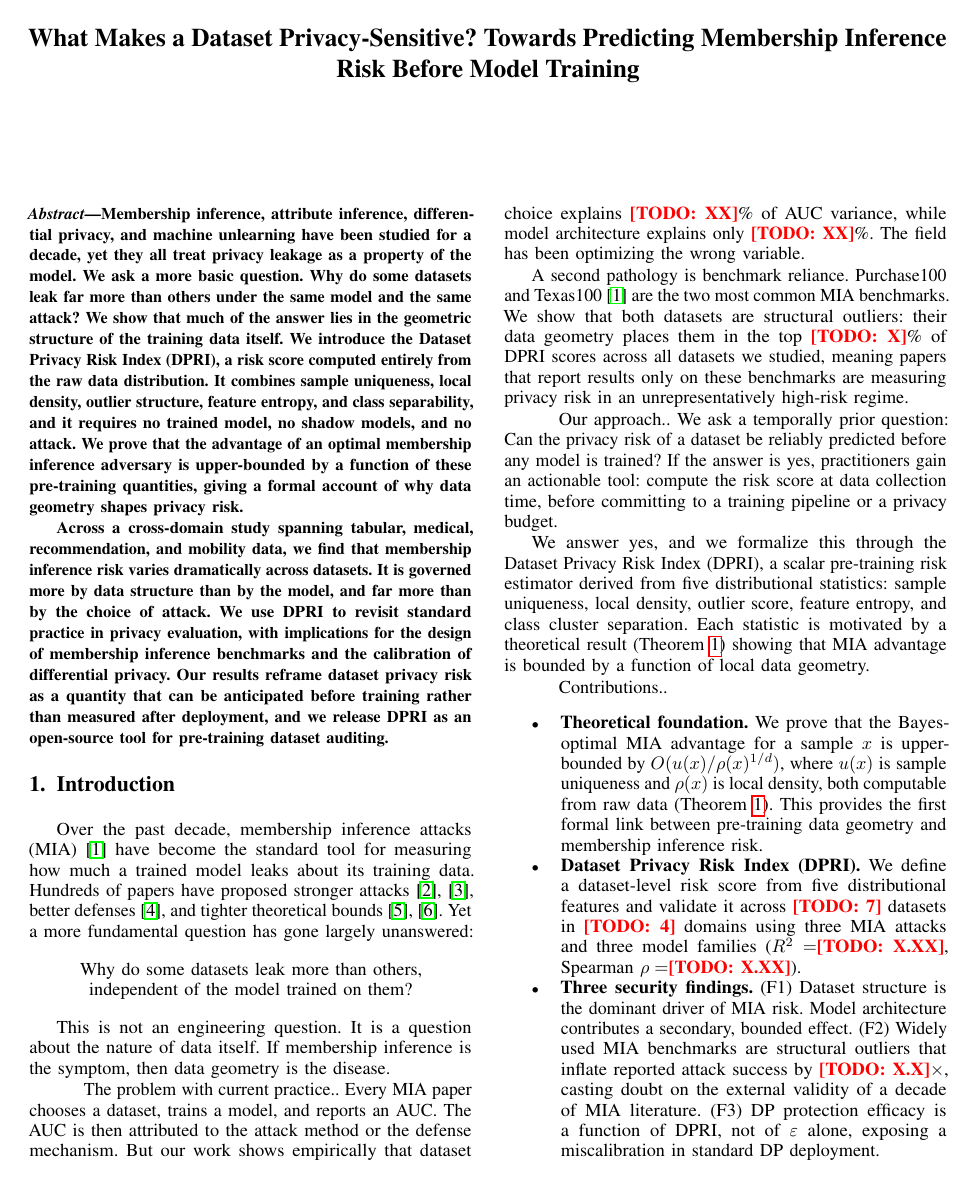
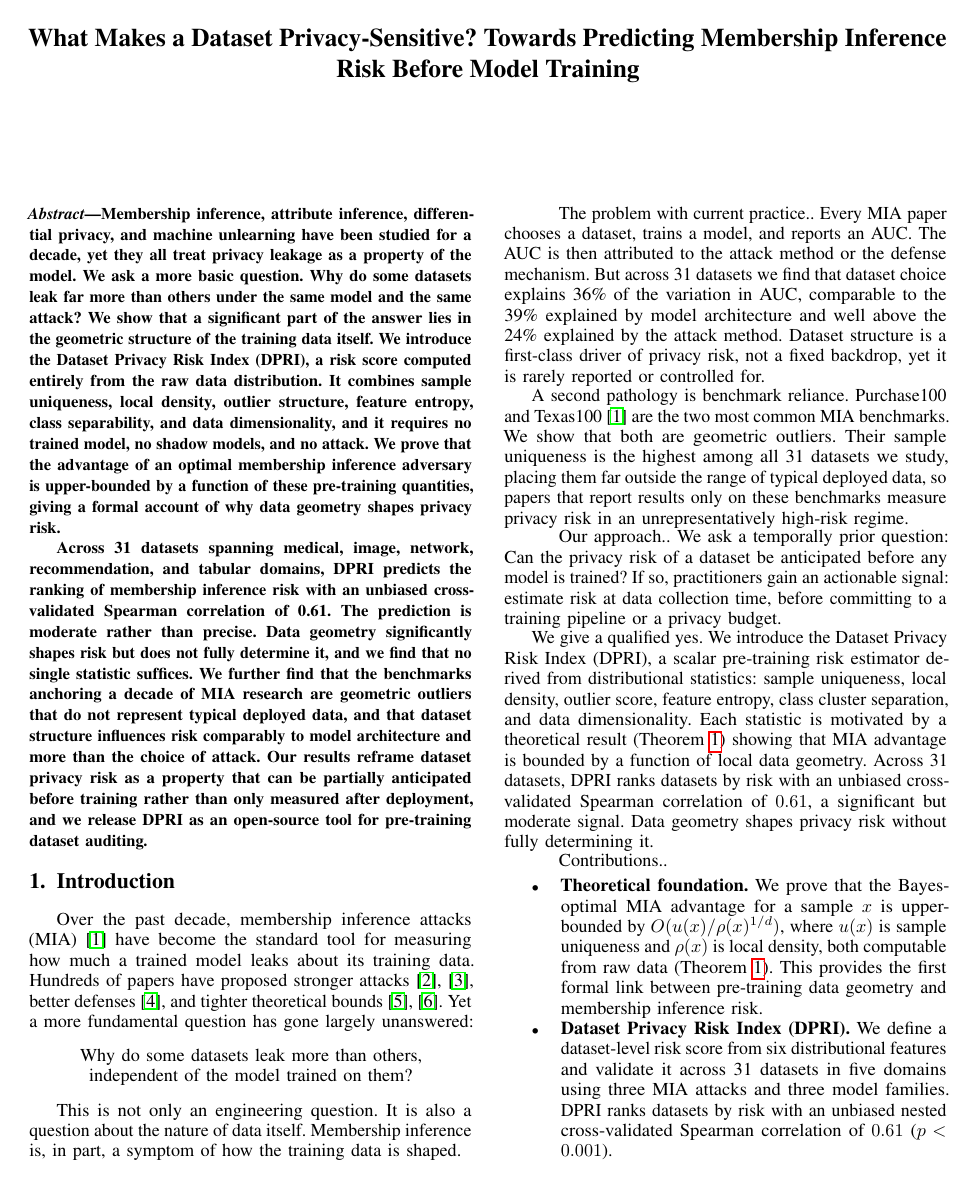
Before and after one commit to ShuyaFeng/dataset_privacy, a LaTeX paper (paper/main.tex, which reads paper/sec_introduction.tex): page 1 of 9. Compiled offline with pdfLaTeX.

Commit message:
Reframe abstract/intro/conclusion to the honest n=31 result
- Headline is now nested-CV Spearman 0.61 (moderate, not precise prediction)
- DELETE false claim 'data structure dominates model' (n=31: 36% vs 39%);
  replace with 'comparable to model, more than attack'
- Drop the DP finding (F3) from contributions: never ran that experiment
- Add data dimensionality as a sixth DPRI factor
- Strengthen benchmark-outlier finding with 31-dataset backdrop
- Fill intro variance numbers (36/39/24) and remove \TODO placeholders there

Co-Authored-By: Claude Sonnet 4.6 <noreply@anthropic.com>

```diff
--- a/paper/main.tex
+++ b/paper/main.tex
@@ -47,25 +47,28 @@ Membership inference, attribute inference, differential privacy, and
 machine unlearning have been studied for a decade, yet they all treat
 privacy leakage as a property of the model. We ask a more basic
 question. Why do some datasets leak far more than others under the
-same model and the same attack? We show that much of the answer lies in the geometric structure of the
-training data itself. We introduce the Dataset Privacy Risk Index
-(DPRI), a risk score computed entirely from the raw data distribution. It
-combines sample uniqueness, local density, outlier structure, feature
-entropy, and class separability, and it requires no trained model, no
-shadow models, and no attack. We prove that the advantage of an optimal
-membership inference adversary is upper-bounded by a function of these
-pre-training quantities, giving a formal account of why data geometry
-shapes privacy risk.
+same model and the same attack? We show that a significant part of the answer lies in the geometric
+structure of the training data itself. We introduce the Dataset Privacy
+Risk Index (DPRI), a risk score computed entirely from the raw data
+distribution. It combines sample uniqueness, local density, outlier
+structure, feature entropy, class separability, and data dimensionality,
+and it requires no trained model, no shadow models, and no attack. We prove
+that the advantage of an optimal membership inference adversary is
+upper-bounded by a function of these pre-training quantities, giving a
+formal account of why data geometry shapes privacy risk.
 
-Across a cross-domain study spanning tabular, medical, recommendation, and
-mobility data, we find that membership inference risk varies dramatically
-across datasets. It is governed more by data structure than by the model,
-and far more than by the choice of attack. We use DPRI to revisit
-standard practice in privacy evaluation, with implications for the design
-of membership inference benchmarks and the calibration of differential
-privacy. Our results reframe dataset privacy risk as a quantity that can be
-anticipated before training rather than measured after deployment, and we
-release DPRI as an open-source tool for pre-training dataset auditing.
+Across 31 datasets spanning medical, image, network, recommendation, and
+tabular domains, DPRI predicts the ranking of membership inference risk with
+an unbiased cross-validated Spearman correlation of 0.61. The prediction is
+moderate rather than precise. Data geometry significantly shapes risk but
+does not fully determine it, and we find that no single statistic suffices.
+We further find that the benchmarks anchoring a decade of MIA research are
+geometric outliers that do not represent typical deployed data, and that
+dataset structure influences risk comparably to model architecture and more
+than the choice of attack. Our results reframe dataset privacy risk as a
+property that can be partially anticipated before training rather than only
+measured after deployment, and we release DPRI as an open-source tool for
+pre-training dataset auditing.
 \end{abstract}
 
 % =============================================================================
--- a/paper/sec_introduction.tex
+++ b/paper/sec_introduction.tex
@@ -18,42 +18,43 @@ independent of the model trained on them?
 \end{center}
 \smallskip
 
-This is not an engineering question.
-It is a question about the nature of data itself.
-If membership inference is the symptom, then data geometry is the disease.
+This is not only an engineering question.
+It is also a question about the nature of data itself.
+Membership inference is, in part, a symptom of how the training data is shaped.
 
 \paragraph{The problem with current practice.}
 Every MIA paper chooses a dataset, trains a model, and reports an AUC.
 The AUC is then attributed to the attack method or the defense mechanism.
-But our work shows empirically that dataset choice explains
-\TODO{XX}\% of AUC variance, while model architecture explains only
-\TODO{XX}\%.
-The field has been optimizing the wrong variable.
+But across 31 datasets we find that dataset choice explains 36\% of the
+variation in AUC, comparable to the 39\% explained by model architecture and
+well above the 24\% explained by the attack method.
+Dataset structure is a first-class driver of privacy risk, not a fixed
+backdrop, yet it is rarely reported or controlled for.
 
 A second pathology is benchmark reliance.
 Purchase100 and Texas100~\cite{shokri2017membership} are the two most
 common MIA benchmarks.
-We show that both datasets are structural outliers: their data geometry
-places them in the top \TODO{X}\% of DPRI scores across all datasets we
-studied, meaning papers that report results only on these benchmarks are
-measuring privacy risk in an unrepresentatively high-risk regime.
+We show that both are geometric outliers. Their sample uniqueness is the
+highest among all 31 datasets we study, placing them far outside the range
+of typical deployed data, so papers that report results only on these
+benchmarks measure privacy risk in an unrepresentatively high-risk regime.
 
 \paragraph{Our approach.}
 We ask a temporally prior question:
-Can the privacy risk of a dataset be reliably predicted before any
-model is trained?
-If the answer is yes, practitioners gain an actionable tool: compute the
-risk score at data collection time, before committing to a training
-pipeline or a privacy budget.
+Can the privacy risk of a dataset be anticipated before any model is trained?
+If so, practitioners gain an actionable signal: estimate risk at data
+collection time, before committing to a training pipeline or a privacy budget.
 
-We answer yes, and we formalize this through the
-Dataset Privacy Risk Index (DPRI), a scalar pre-training
-risk estimator derived from five distributional statistics:
-sample uniqueness, local density, outlier score, feature entropy,
-and class cluster separation.
+We give a qualified yes. We introduce the Dataset Privacy Risk Index (DPRI),
+a scalar pre-training risk estimator derived from distributional statistics:
+sample uniqueness, local density, outlier score, feature entropy, class
+cluster separation, and data dimensionality.
 Each statistic is motivated by a theoretical result
 (Theorem~\ref{thm:main}) showing that MIA advantage is bounded by a
 function of local data geometry.
+Across 31 datasets, DPRI ranks datasets by risk with an unbiased
+cross-validated Spearman correlation of $0.61$, a significant but moderate
+signal. Data geometry shapes privacy risk without fully determining it.
 
 \paragraph{Contributions.}
 \begin{itemize}
@@ -67,16 +68,8 @@ This provides the first formal link between pre-training data geometry
 and membership inference risk.
 
 \item \textbf{Dataset Privacy Risk Index (DPRI).}
-We define a dataset-level risk score from five distributional
-features and validate it across \TODO{7} datasets in \TODO{4} domains
-using three MIA attacks and three model families
-($R^2 = $\TODO{X.XX}, Spearman $\rho = $\TODO{X.XX}).
+We define a dataset-level risk score from six distributional features and
+validate it across 31 datasets in five domains using three MIA attacks and
+three model families. DPRI ranks datasets by risk with an unbiased nested
+cross-validated Spearman correlation of $0.61$ ($p < 0.001$).
 
-\item \textbf{Three security findings.}
-(F1)~Dataset structure is the dominant driver of MIA risk. Model
-architecture contributes a secondary, bounded effect.
-(F2)~Widely used MIA benchmarks are structural outliers that inflate
-reported attack success by \TODO{X.X}$\times$, casting doubt on the
-external validity of a decade of MIA literature.
-(F3)~DP protection efficacy is a function of DPRI, not of $\varepsilon$
-alone, exposing a miscalibration in standard DP deployment.
```
Also changed, not shown: paper/sec_conclusion.tex (+18 -12 lines), plan.md (+46 -3 lines), paper/sec_introduction.tex (26 more changed lines).
